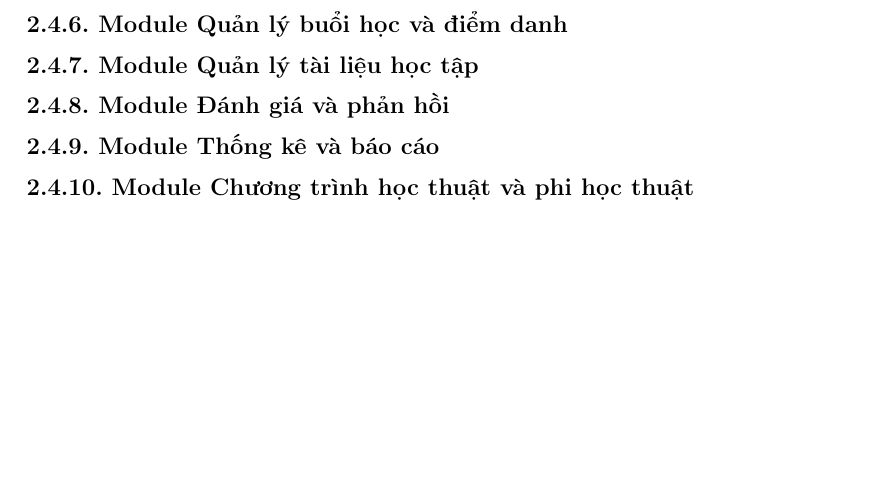
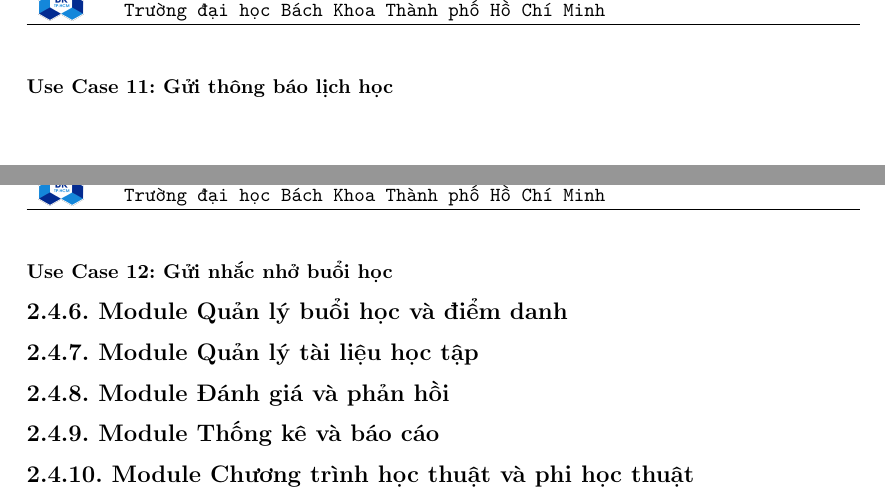
Before and after one commit to MrCopperrrr/Software_Engineering_Assignment_Report, a LaTeX document (main.tex, which reads Section/2.4. Yêu cầu chức năng/2.4.5. Module Thông báo và nhắc nhở.tex): part of page 30 of 34 before the commit and two parts of pages 31 and 32 of 36 after it, the two joined at a grey line, cut at the place of the change, the shorter picture padded with empty space. Compiled offline with pdfLaTeX.

Commit message:
format 2.4.5

```diff
--- a/Section/2.4. Yêu cầu chức năng/2.4.5. Module Thông báo và nhắc nhở.tex
+++ b/Section/2.4. Yêu cầu chức năng/2.4.5. Module Thông báo và nhắc nhở.tex
@@ -0,0 +1,15 @@
+\newpage
+\subsubsection*{Use Case 11: Gửi thông báo lịch học}
+\begin{samepage}
+
+\end{samepage}
+
+%========================================================================================
+
+\newpage
+\subsubsection*{Use Case 12: Gửi nhắc nhở buổi học}
+\begin{samepage}
+
+\end{samepage}
+
+%========================================================================================
```
Also changed, not shown: Section/2.4. Yêu cầu chức năng/2.4.4. Module Quản lý lịch học.tex (+1 -2 lines).
